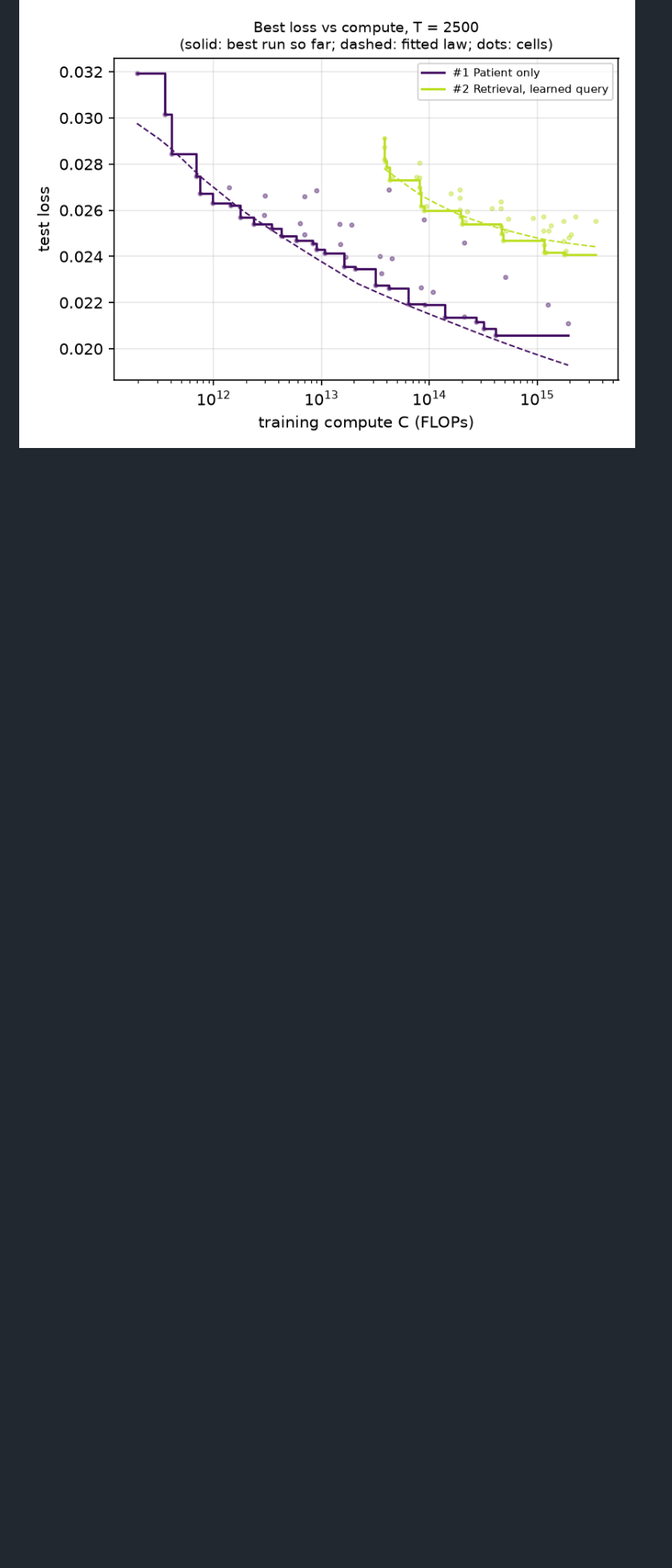
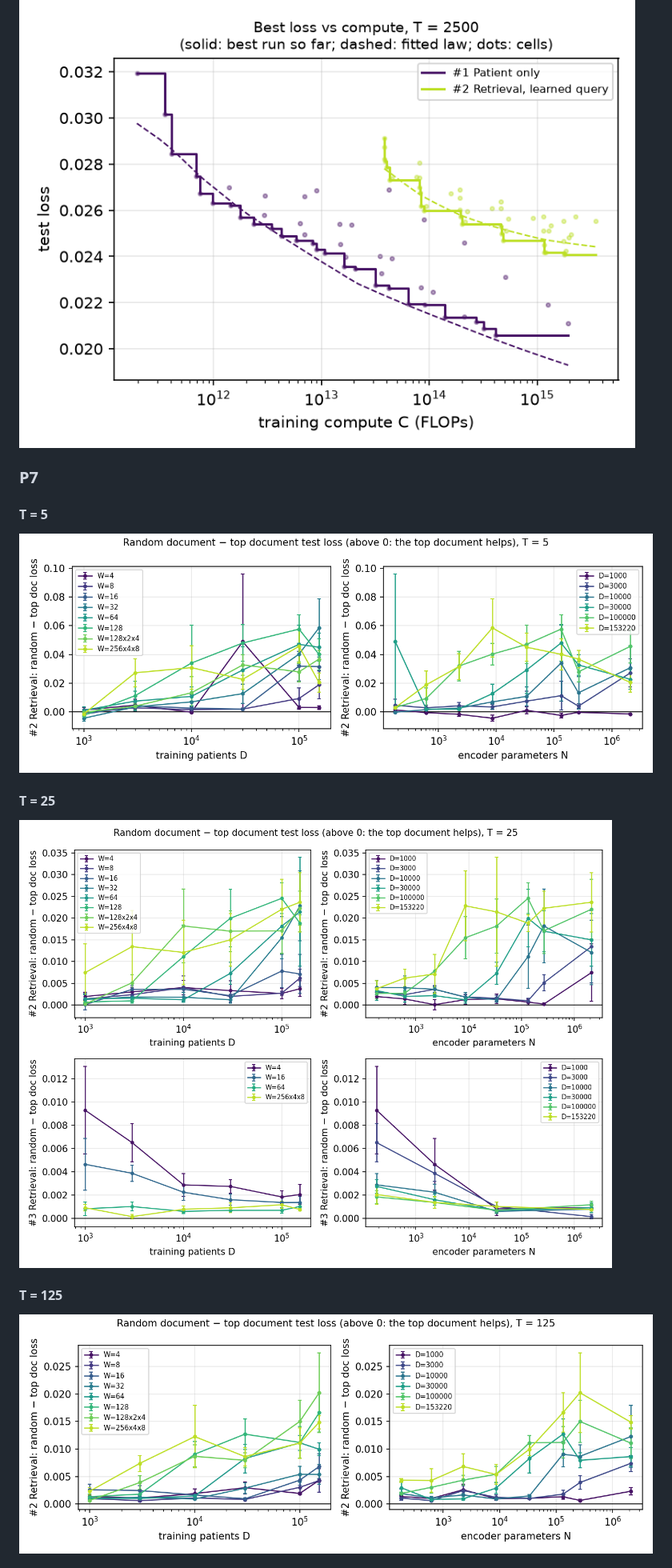
Before and after one commit to McDermottHealthAI/medrap-experiments, a Markdown page: results/scaling_laws/README.md, the part around one of its changes. Shown at 80% size. Rendered like a GitHub page; pictures changed too: results/scaling_laws/T125/P7.png (added), results/scaling_laws/T25/P7.png (added), results/scaling_laws/T5/P7.png (added); blank space fills up the shorter version.

Commit message:
results/scaling_laws: P7, random-document minus top-document test loss
Co-Authored-By: Claude Opus 5.5 <noreply@anthropic.com>

```diff
--- a/results/scaling_laws/README.md
+++ b/results/scaling_laws/README.md
@@ -308,3 +309,17 @@ Compute: $C = 6 \cdot N_{\text{compute}} \cdot D \cdot \text{epochs} \cdot S$.
 
 ![P6 T2500](T2500/P6.png)
 
+### P7
+
+#### T = 5
+
+![P7 T5](T5/P7.png)
+
+#### T = 25
+
+![P7 T25](T25/P7.png)
+
+#### T = 125
+
+![P7 T125](T125/P7.png)
+
```
Also changed, not shown: other parts of results/scaling_laws/README.md (+9 -0 lines), results/scaling_laws/T2500/P7.png (added), results/scaling_laws/T625/P7.png (added), 1 other file.
